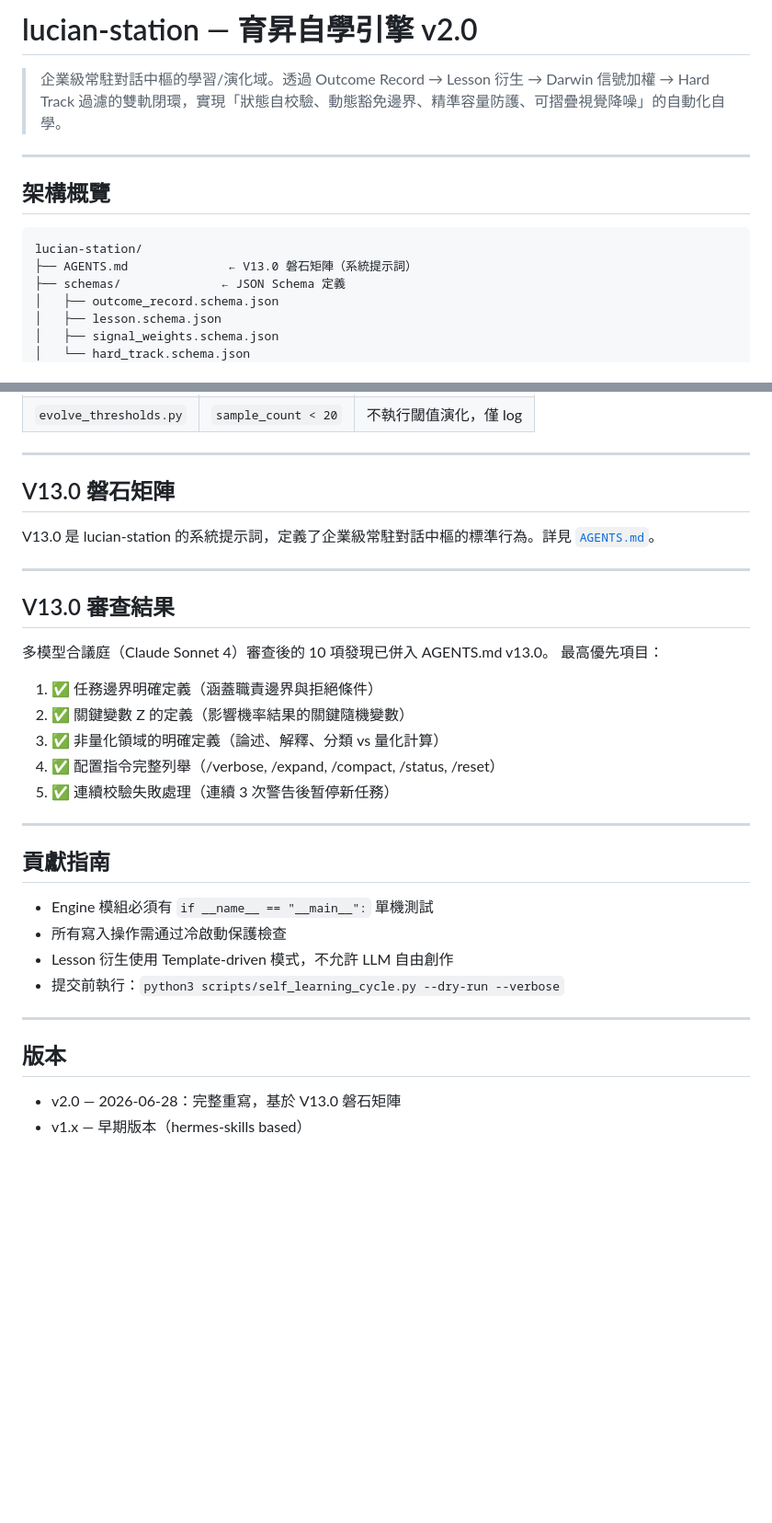
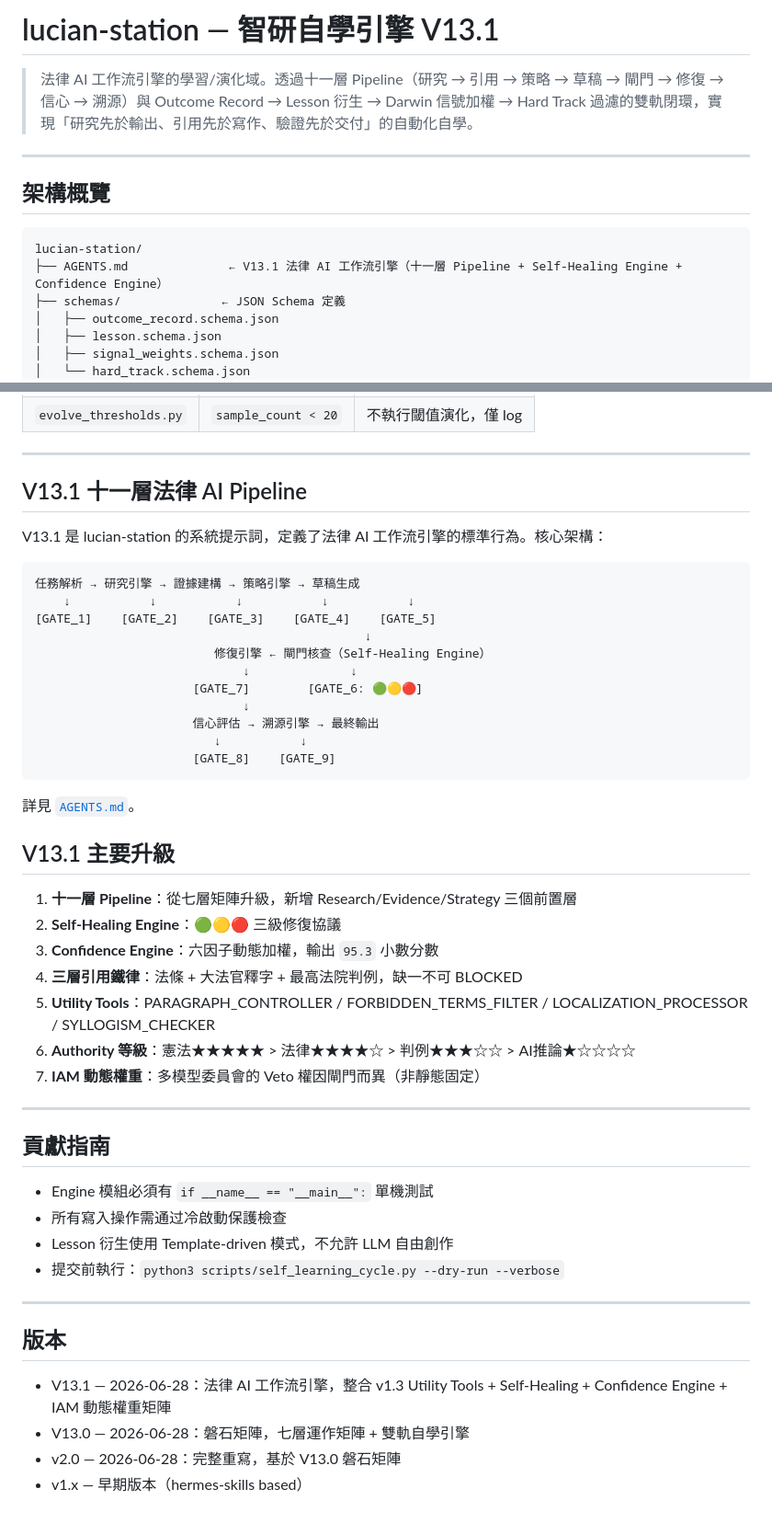
Before and after one commit to Lucien-1127/lucian-station, a Markdown page: README.md, 2 parts joined by grey strips. Shown at 92% size. Rendered like a GitHub page; blank space fills up the shorter version.

Commit message:
docs: README V13.1 更新 — 十一層Pipeline + 主要升級項目

````diff
--- a/README.md
+++ b/README.md
@@ -1,6 +1,6 @@
-# lucian-station — 育昇自學引擎 v2.0
+# lucian-station — 智研自學引擎 V13.1
 
-> 企業級常駐對話中樞的學習/演化域。透過 Outcome Record → Lesson 衍生 → Darwin 信號加權 → Hard Track 過濾的雙軌閉環，實現「狀態自校驗、動態豁免邊界、精準容量防護、可摺疊視覺降噪」的自動化自學。
+> 法律 AI 工作流引擎的學習/演化域。透過十一層 Pipeline（研究 → 引用 → 策略 → 草稿 → 閘門 → 修復 → 信心 → 溯源）與 Outcome Record → Lesson 衍生 → Darwin 信號加權 → Hard Track 過濾的雙軌閉環，實現「研究先於輸出、引用先於寫作、驗證先於交付」的自動化自學。
 
 ---
 
@@ -8,7 +8,7 @@
 
 ```
 lucian-station/
-├── AGENTS.md              ← V13.0 磐石矩陣（系統提示詞）
+├── AGENTS.md              ← V13.1 法律 AI 工作流引擎（十一層 Pipeline + Self-Healing Engine + Confidence Engine）
 ├── schemas/              ← JSON Schema 定義
 │   ├── outcome_record.schema.json
 │   ├── lesson.schema.json
@@ -82,22 +82,35 @@ python3 scripts/self_learning_cycle.py --phase 3 --min-samples 0  # 跳過冷啟
 
 ---
 
-## V13.0 磐石矩陣
+## V13.1 十一層法律 AI Pipeline
 
-V13.0 是 lucian-station 的系統提示詞，定義了企業級常駐對話中樞的標準行為。詳見 [`AGENTS.md`](AGENTS.md)。
+V13.1 是 lucian-station 的系統提示詞，定義了法律 AI 工作流引擎的標準行為。核心架構：
 
----
+```
+任務解析 → 研究引擎 → 證據建構 → 策略引擎 → 草稿生成
+    ↓           ↓           ↓           ↓           ↓
+[GATE_1]    [GATE_2]    [GATE_3]    [GATE_4]    [GATE_5]
+                                              ↓
+                         修復引擎 ← 閘門核查（Self-Healing Engine）
+                             ↓              ↓
+                      [GATE_7]        [GATE_6: 🟢🟡🔴]
+                             ↓
+                      信心評估 → 溯源引擎 → 最終輸出
+                         ↓           ↓
+                      [GATE_8]    [GATE_9]
+```
 
-## V13.0 審查結果
+詳見 [`AGENTS.md`](AGENTS.md)。
 
-多模型合議庭（Claude Sonnet 4）審查後的 10 項發現已併入 AGENTS.md v13.0。
-最高優先項目：
+## V13.1 主要升級
 
-1. ✅ 任務邊界明確定義（涵蓋職責邊界與拒絕條件）
-2. ✅ 關鍵變數 Z 的定義（影響機率結果的關鍵隨機變數）
-3. ✅ 非量化領域的明確定義（論述、解釋、分類 vs 量化計算）
-4. ✅ 配置指令完整列舉（/verbose, /expand, /compact, /status, /reset）
-5. ✅ 連續校驗失敗處理（連續 3 次警告後暂停新任務）
+1. **十一層 Pipeline**：從七層矩陣升級，新增 Research/Evidence/Strategy 三個前置層
+2. **Self-Healing Engine**：🟢🟡🔴 三級修復協議
+3. **Confidence Engine**：六因子動態加權，輸出 `95.3` 小數分數
+4. **三層引用鐵律**：法條 + 大法官釋字 + 最高法院判例，缺一不可 BLOCKED
+5. **Utility Tools**：PARAGRAPH_CONTROLLER / FORBIDDEN_TERMS_FILTER / LOCALIZATION_PROCESSOR / SYLLOGISM_CHECKER
+6. **Authority 等級**：憲法★★★★★ > 法律★★★★☆ > 判例★★★☆☆ > AI推論★☆☆☆☆
+7. **IAM 動態權重**：多模型委員會的 Veto 權因閘門而異（非靜態固定）
 
 ---
 
@@ -112,5 +125,7 @@ V13.0 是 lucian-station 的系統提示詞，定義了企業級常駐對話中
 
 ## 版本
 
+- V13.1 — 2026-06-28：法律 AI 工作流引擎，整合 v1.3 Utility Tools + Self-Healing + Confidence Engine + IAM 動態權重矩陣
+- V13.0 — 2026-06-28：磐石矩陣，七層運作矩陣 + 雙軌自學引擎
 - v2.0 — 2026-06-28：完整重寫，基於 V13.0 磐石矩陣
 - v1.x — 早期版本（hermes-skills based）
````
